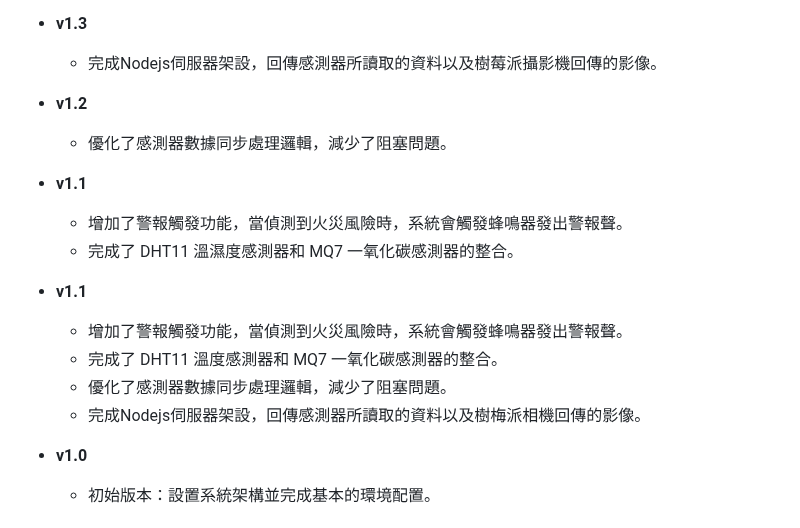
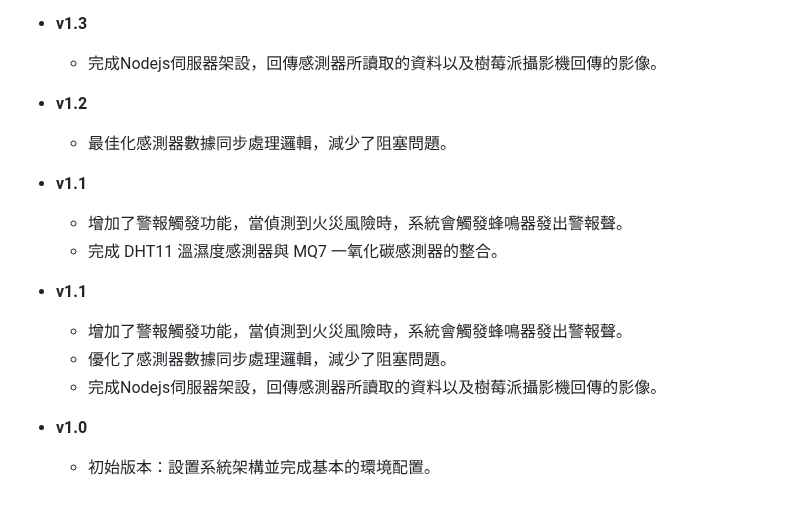
Before and after one commit to Tom55566/FireAlarmSystem, a Markdown page: README.md, the part around the change. GitHub-like rendering.

```diff
--- a/README.md
+++ b/README.md
@@ -135,17 +135,16 @@
   - 完成Nodejs伺服器架設，回傳感測器所讀取的資料以及樹莓派攝影機回傳的影像。
 
 - **v1.2**
-  - 優化了感測器數據同步處理邏輯，減少了阻塞問題。
+  - 最佳化感測器數據同步處理邏輯，減少了阻塞問題。
 
 - **v1.1**
   - 增加了警報觸發功能，當偵測到火災風險時，系統會觸發蜂鳴器發出警報聲。
-  - 完成了 DHT11 溫濕度感測器和 MQ7 一氧化碳感測器的整合。
+  - 完成 DHT11 溫濕度感測器與 MQ7 一氧化碳感測器的整合。
 
 - **v1.1**
   - 增加了警報觸發功能，當偵測到火災風險時，系統會觸發蜂鳴器發出警報聲。
-  - 完成了 DHT11 溫度感測器和 MQ7 一氧化碳感測器的整合。
   - 優化了感測器數據同步處理邏輯，減少了阻塞問題。
-  - 完成Nodejs伺服器架設，回傳感測器所讀取的資料以及樹梅派相機回傳的影像。
+  - 完成Nodejs伺服器架設，回傳感測器所讀取的資料以及樹莓派攝影機回傳的影像。
 
 - **v1.0**
   - 初始版本：設置系統架構並完成基本的環境配置。
```
